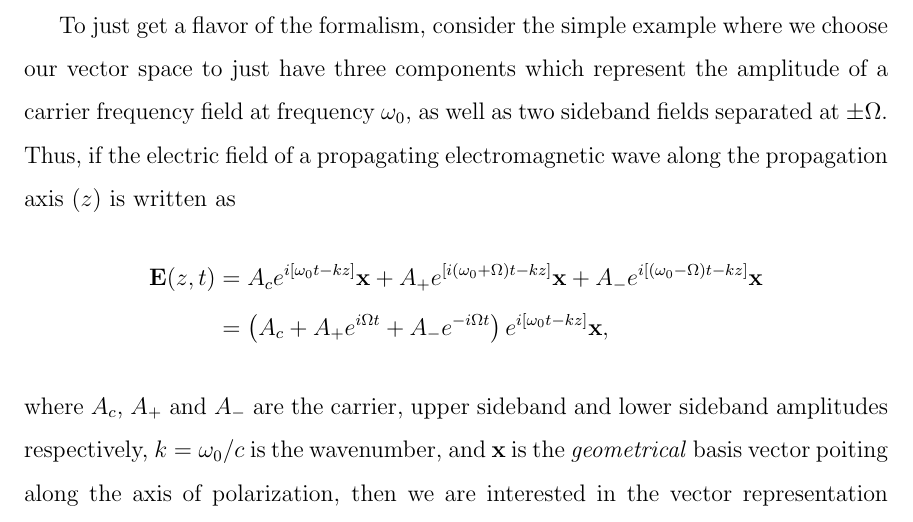
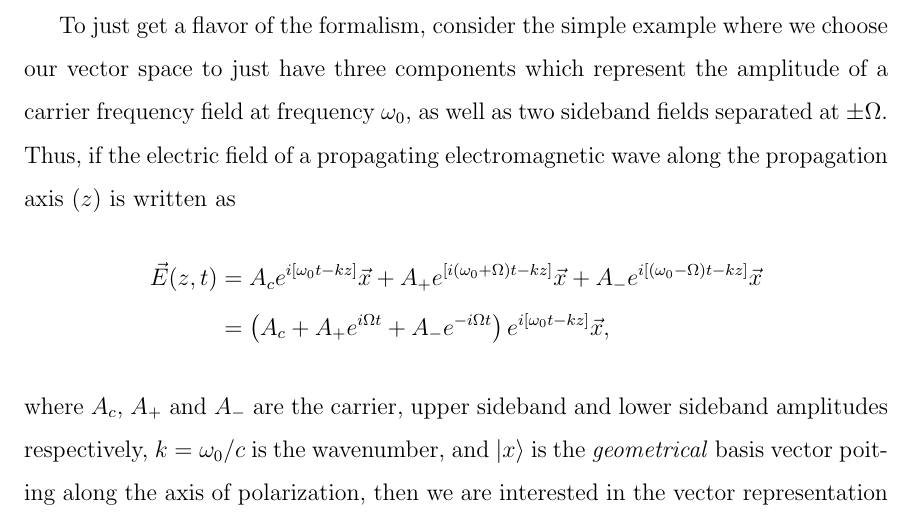
Before and after one commit to nicolassmith/thesis, a LaTeX thesis (main.tex, which reads macros.tex): part of page 15 of 17, cut so that both start at the same text. Compiled offline with pdfLaTeX.

Commit message:
update macros

```diff
--- a/macros.tex
+++ b/macros.tex
@@ -1,9 +1,9 @@
 \usepackage{amsmath}
 
 % how to make vectors etc
-\newcommand{\vect}[1]{\mathbf{#1}}
-\newcommand{\geom}[1]{\vect{#1}}
-\newcommand{\oper}[1]{\vect{#1}}
+\newcommand{\vect}[1]{\left| #1 \right> }
+\newcommand{\geom}[1]{\vec{#1}}
+\newcommand{\oper}[1]{\mathbf{#1}}
 
 % matricies
 \newcommand{\ms}{\left[\begin{matrix}}
```
